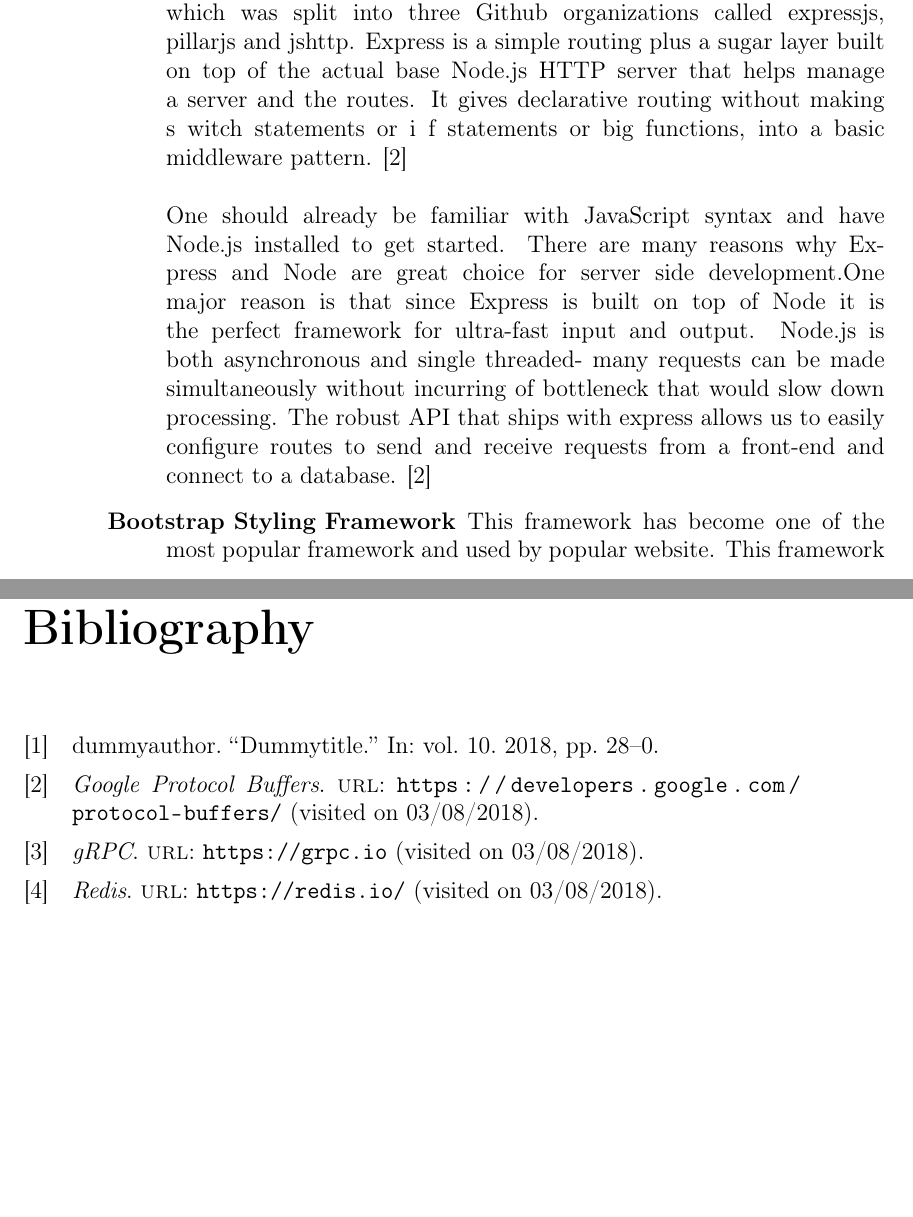
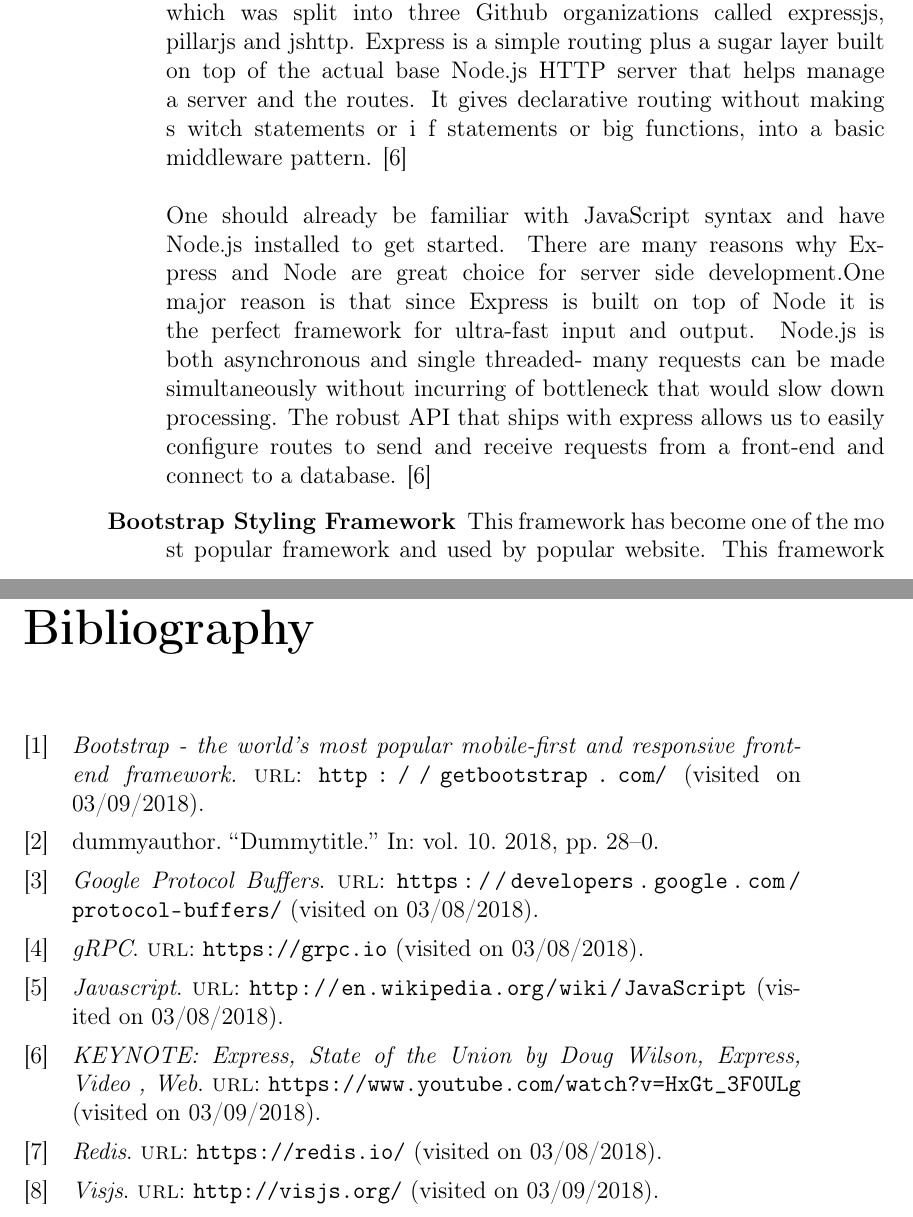
Before and after one commit to Krymnos/IDP, a LaTeX book (report/main.tex, which reads report/chapter/frontend.tex, report/main.bib): two parts of pages 38 and 87 of 87, joined at a grey line, cut so that both start at the same text, the shorter picture padded with empty space. Compiled offline with pdfLaTeX.

Commit message:
Added Citations.

```diff
--- a/report/chapter/frontend.tex
+++ b/report/chapter/frontend.tex
@@ -50,13 +50,14 @@
         ions, Node can handle all user requests using a single thread, instead of allocation of new thread for each request, which has a large memory footprint. Nonetheless, Node does use a thread pool at the kernel level to guarantee that the operations are being executed asynchronously without blocking the event-loop. This is necessary because the kernel does not support all operations asynchronously.
     \end{itemize}
     \item[NPM] he Node Package Manager is based on JavaScript's npm. A built-in module that supports package management, it can be used to easily download and install modules for a Node application. Moreover, Node already has many packages and libraries developed to work on top of it; all of which confine to the asynchronous nature of Node.js.
-    \item[Express] Express is a fast, un-opinionated, minimalist web application framework for Node.js. It is designed for building web applications and is the de facto standard server framework for Node.js. Early 2016 the Express.js project was brought into the Node.js foundation as an incubating project. Express was itself a project in node generation which was split into three Github organizations called expressjs, pillarjs and jshttp. Express is a simple routing plus a sugar layer built on top of the actual base Node.js HTTP server that helps manage a server and the routes. It gives declarative routing without making s witch statements or i f statements or big functions, into a basic middleware pattern. [2]
+    \item[Express] Express is a fast, un-opinionated, minimalist web application framework for Node.js. It is designed for building web applications and is the de facto standard server framework for Node.js. Early 2016 the Express.js project was brought into the Node.js foundation as an incubating project. Express was itself a project in node generation which was split into three Github organizations called expressjs, pillarjs and jshttp. Express is a simple routing plus a sugar layer built on top of the actual base Node.js HTTP server that helps manage a server and the routes. It gives declarative routing without making s witch statements or i f statements or big functions, into a basic middleware pattern. \cite{express}
     \newline
     \newline
     One should already be familiar with JavaScript syntax and have Node.js installed to get started. There are many reasons why Express and Node are great choice for server side development.One major reason is that since Express is built on top of Node it is the perfect framework for ultra-fast input and output. Node.js is both asynchronous and single threaded- many requests can be made simultaneously without incurring of bottleneck that would slow down processing. The robust API that ships with express allows us to easily configure routes to send and receive
-    requests from a front-end and connect to a database. [2]
-    \item[Bootstrap Styling Framework] This  framework  has  become  one  of  the  most  popular  framework  and  used  by  popular website. This framework is  a  lightweight  and  modular  front-end  framework  [3].   It  provides  a powerful  web  interfaces for a fast development.
-    \item[Vis.js] A dynamic, browser based visualization library. The library is designed to be easy to use, to handle large amounts of dynamic data, and to enable manipulation of and interaction with the data. This library enabled use to visualize the nodes in the pipeline. and it was represented as DAG (Directed Arrow Graph). This library is licenses under Apache 4.0 and MIT [4].
+    requests from a front-end and connect to a database. \cite{express}
+    \item[Bootstrap Styling Framework] This  framework  has  become  one  of  the  mo
+    st  popular  framework  and  used  by  popular website. This framework is  a  lightweight  and  modular  front-end  framework  \cite{bootstrap}.   It  provides  a powerful  web  interfaces for a fast development.
+    \item[Vis.js] A dynamic, browser based visualization library. The library is designed to be easy to use, to handle large amounts of dynamic data, and to enable manipulation of and interaction with the data. This library enabled use to visualize the nodes in the pipeline. and it was represented as DAG (Directed Arrow Graph). This library is licenses under Apache 4.0 and MIT \cite{visjs}.
 \end{description}
 
 \subsubsection{Design}
--- a/report/main.bib
+++ b/report/main.bib
@@ -20,3 +20,27 @@
   url 			   = {https://redis.io/},
   urldate 		   = {2018-03-08},
 }
+
+@online{javascript,
+  title			   = {Javascript},
+  url 			   = {http://en.wikipedia.org/wiki/JavaScript},
+  urldate 		   = {2018-03-08},
+}
+
+@online{express,
+  title			   = {KEYNOTE: Express, State of the Union by Doug Wilson, Express, Video , Web},
+  url 			   = {https://www.youtube.com/watch?v=HxGt_3F0ULg},
+  urldate 		   = {2018-03-09},
+}
+
+@online{bootstrap,
+  title			   = {Bootstrap - the world’s most popular mobile-first and responsive front-end framework.},
+  url 			   = {http://getbootstrap.com/},
+  urldate 		   = {2018-03-09},
+}
+
+@online{visjs,
+  title			   = {Visjs},
+  url 			   = {http://visjs.org/},
+  urldate 		   = {2018-03-09},
+}
```
Also changed, not shown: report/chapter/frontend.tex (6 more changed lines).
